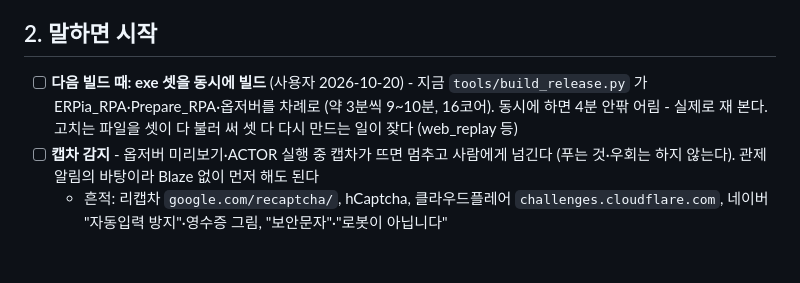
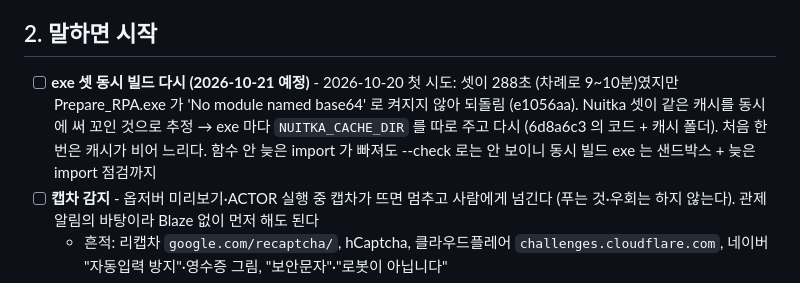
Before and after one commit to TE-JA-VA/RPA, a Markdown page: docs/TODO.md, the part around the change. Drawn GitHub-style; blank space fills up the shorter version.

Commit message:
TODO: exe 동시 빌드 첫 시도 결과와 내일 할 것 (캐시 폴더 따로)
Co-Authored-By: Claude Opus 5.5 <noreply@anthropic.com>

```diff
--- a/docs/TODO.md
+++ b/docs/TODO.md
@@ -24,7 +24,7 @@
 
 ## 2. 말하면 시작
 
-- [ ] **다음 빌드 때: exe 셋을 동시에 빌드** (사용자 2026-10-20) - 지금 `tools/build_release.py` 가 ERPia_RPA·Prepare_RPA·옵저버를 차례로 (약 3분씩 9~10분, 16코어). 동시에 하면 4분 안팎 어림 - 실제로 재 본다. 고치는 파일을 셋이 다 불러 써 셋 다 다시 만드는 일이 잦다 (web_replay 등)
+- [ ] **exe 셋 동시 빌드 다시 (2026-10-21 예정)** - 2026-10-20 첫 시도: 셋이 288초 (차례로 9~10분)였지만 Prepare_RPA.exe 가 'No module named base64' 로 켜지지 않아 되돌림 (e1056aa). Nuitka 셋이 같은 캐시를 동시에 써 꼬인 것으로 추정 → exe 마다 `NUITKA_CACHE_DIR` 를 따로 주고 다시 (6d8a6c3 의 코드 + 캐시 폴더). 처음 한 번은 캐시가 비어 느리다. 함수 안 늦은 import 가 빠져도 --check 로는 안 보이니 동시 빌드 exe 는 샌드박스 + 늦은 import 점검까지
 - [ ] **캡차 감지** - 옵저버 미리보기·ACTOR 실행 중 캡차가 뜨면 멈추고 사람에게 넘긴다 (푸는 것·우회는 하지 않는다). 관제 알림의 바탕이라 Blaze 없이 먼저 해도 된다
   - 흔적: 리캡차 `google.com/recaptcha/`, hCaptcha, 클라우드플레어 `challenges.cloudflare.com`, 네이버 "자동입력 방지"·영수증 그림, "보안문자"·"로봇이 아닙니다"
   - 네이버는 직접 두드리지 말고 캡차가 뜬 옵저버 기록 파일로 확인 (차단 위험)
```
